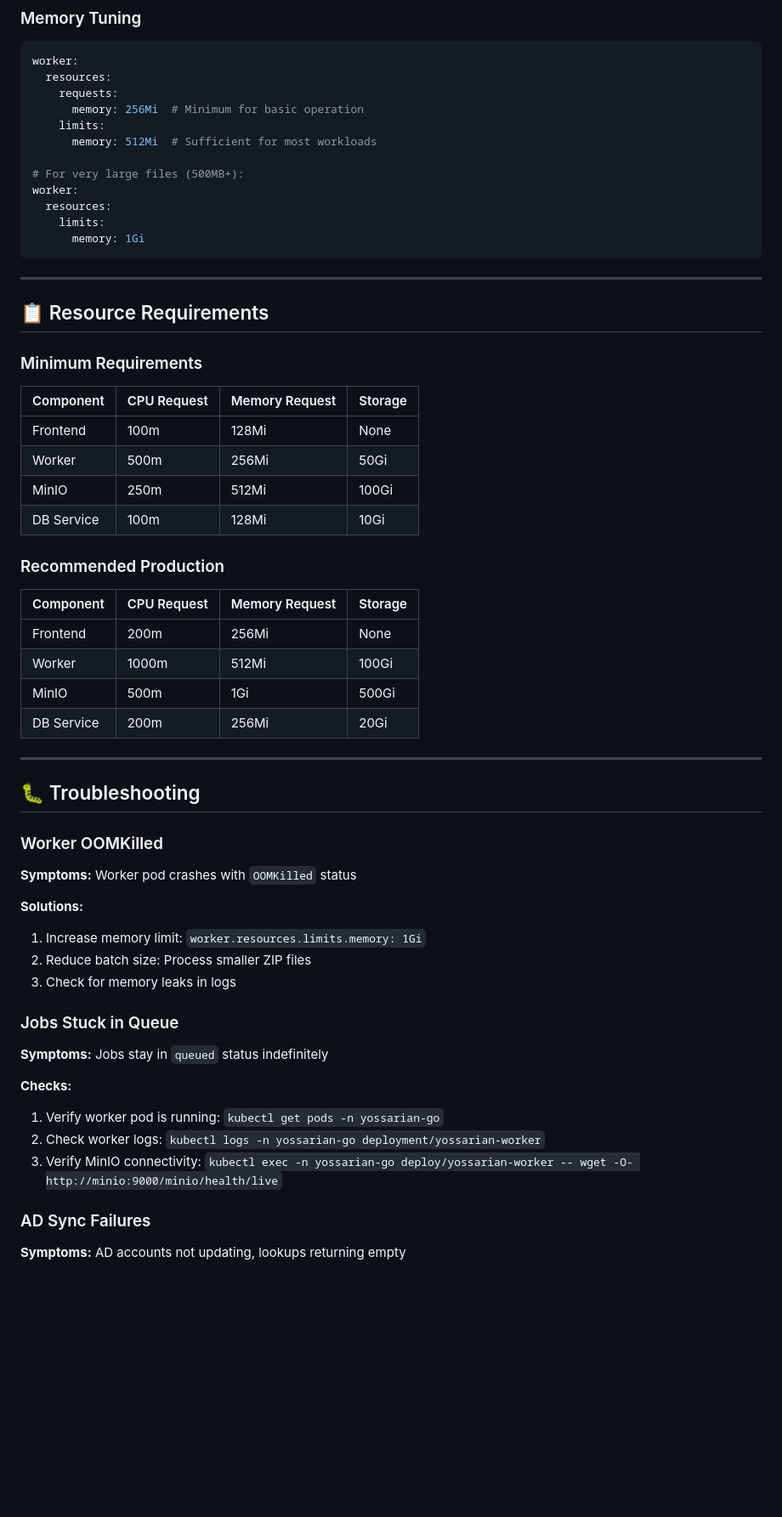
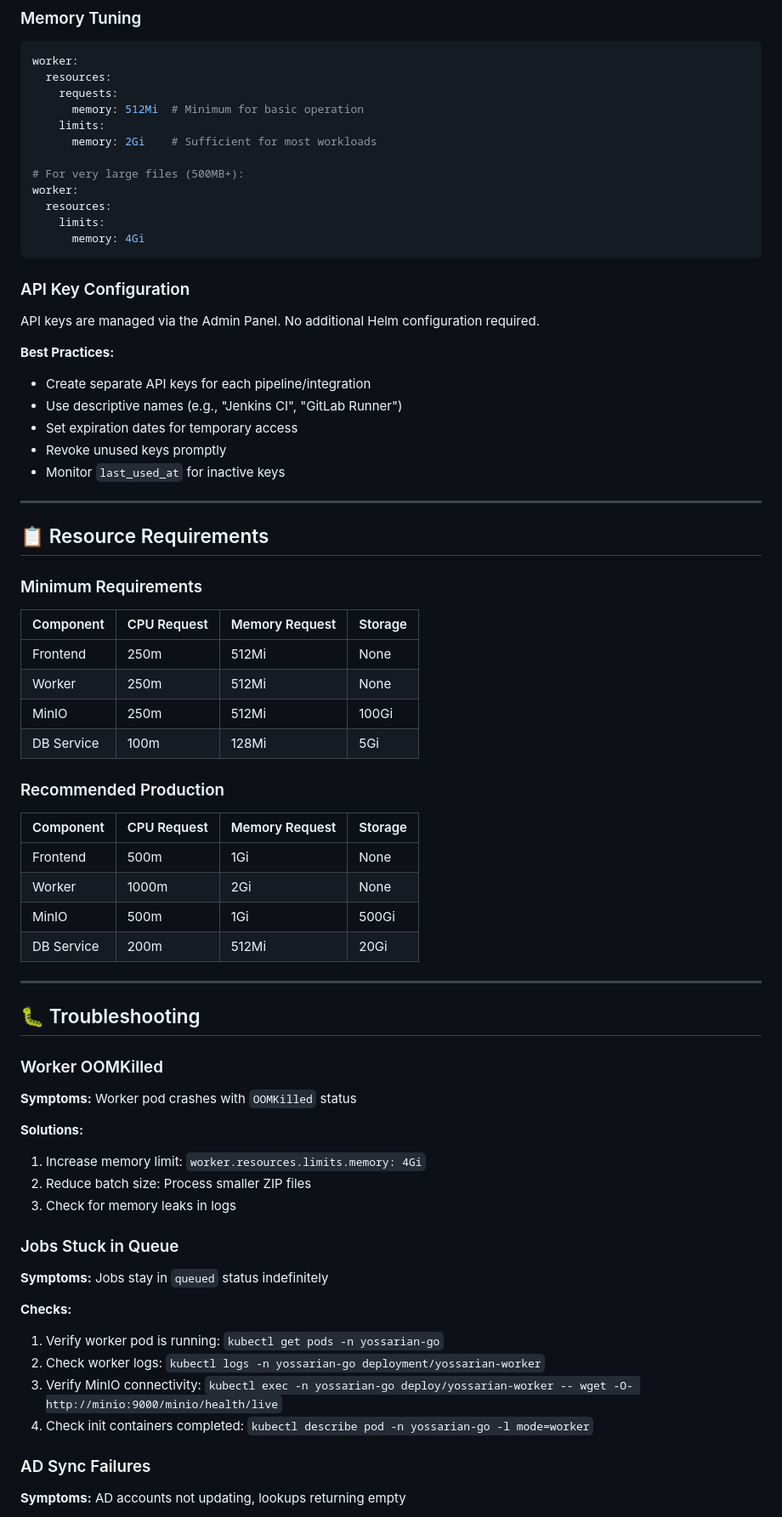
Before and after one commit to kofadam/yossarian-go, a Markdown page: docs/ARCHITECTURE.md, the part around one of its changes. Shown at 85% size. Rendered like a GitHub page; blank space fills up the shorter version.

````diff
--- a/docs/ARCHITECTURE.md
+++ b/docs/ARCHITECTURE.md
@@ -504,16 +616,27 @@ Set to `0` to disable (not recommended).
 worker:
   resources:
     requests:
-      memory: 256Mi  # Minimum for basic operation
+      memory: 512Mi  # Minimum for basic operation
     limits:
-      memory: 512Mi  # Sufficient for most workloads
+      memory: 2Gi    # Sufficient for most workloads
 
 # For very large files (500MB+):
 worker:
   resources:
     limits:
-      memory: 1Gi
+      memory: 4Gi
 ```
+
+### API Key Configuration
+
+API keys are managed via the Admin Panel. No additional Helm configuration required.
+
+**Best Practices:**
+- Create separate API keys for each pipeline/integration
+- Use descriptive names (e.g., "Jenkins CI", "GitLab Runner")
+- Set expiration dates for temporary access
+- Revoke unused keys promptly
+- Monitor `last_used_at` for inactive keys
 
 ---
 
@@ -523,19 +646,19 @@ worker:
 
 | Component | CPU Request | Memory Request | Storage |
 |-----------|-------------|----------------|---------|
-| Frontend  | 100m        | 128Mi          | None    |
-| Worker    | 500m        | 256Mi          | 50Gi    |
+| Frontend  | 250m        | 512Mi          | None    |
+| Worker    | 250m        | 512Mi          | None    |
 | MinIO     | 250m        | 512Mi          | 100Gi   |
-| DB Service| 100m        | 128Mi          | 10Gi    |
+| DB Service| 100m        | 128Mi          | 5Gi     |
 
 ### Recommended Production
 
 | Component | CPU Request | Memory Request | Storage |
 |-----------|-------------|----------------|---------|
-| Frontend  | 200m        | 256Mi          | None    |
-| Worker    | 1000m       | 512Mi          | 100Gi   |
+| Frontend  | 500m        | 1Gi            | None    |
+| Worker    | 1000m       | 2Gi            | None    |
 | MinIO     | 500m        | 1Gi            | 500Gi   |
-| DB Service| 200m        | 256Mi          | 20Gi    |
+| DB Service| 200m        | 512Mi          | 20Gi    |
 
 ---
 
@@ -546,7 +669,7 @@ worker:
 **Symptoms:** Worker pod crashes with `OOMKilled` status
 
 **Solutions:**
-1. Increase memory limit: `worker.resources.limits.memory: 1Gi`
+1. Increase memory limit: `worker.resources.limits.memory: 4Gi`
 2. Reduce batch size: Process smaller ZIP files
 3. Check for memory leaks in logs
 
@@ -558,6 +681,7 @@ worker:
 1. Verify worker pod is running: `kubectl get pods -n yossarian-go`
 2. Check worker logs: `kubectl logs -n yossarian-go deployment/yossarian-worker`
 3. Verify MinIO connectivity: `kubectl exec -n yossarian-go deploy/yossarian-worker -- wget -O- http://minio:9000/minio/health/live`
+4. Check init containers completed: `kubectl describe pod -n yossarian-go -l mode=worker`
 
 ### AD Sync Failures
 
````
Also changed, not shown: other parts of docs/ARCHITECTURE.md (+222 -89 lines).
